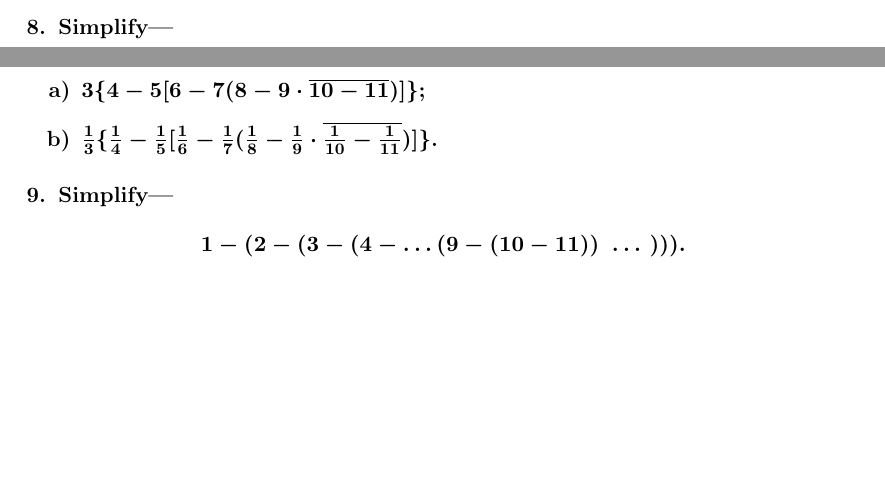
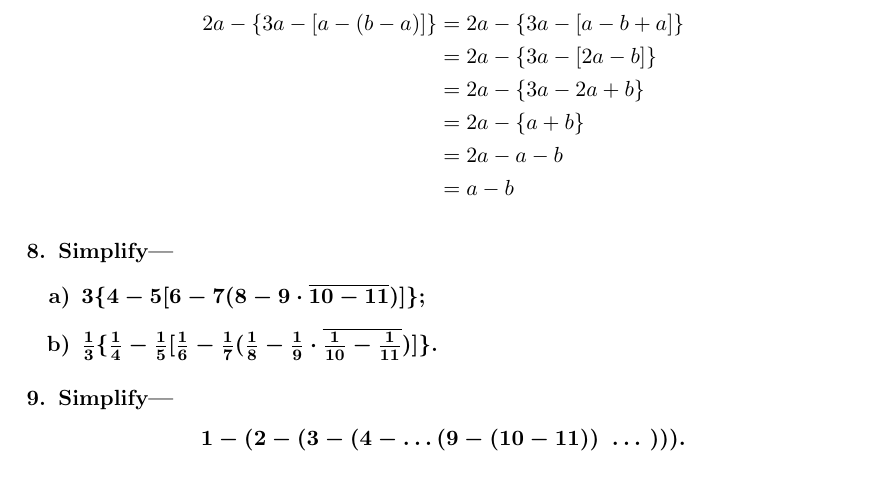
Before and after one commit to OscarAC/math, a LaTeX document (Algebra_Chrystal/chapter1.tex): two parts of pages 4 and 5 of 5 before the commit and part of page 5 of 5 after it, the two joined at a grey line, cut at the place of the change, the shorter picture padded with empty space. The pictures show the PDF file Algebra_Chrystal/chapter1.pdf that the author committed with the source.

Commit message:
ach-ch1-7

```diff
--- a/Algebra_Chrystal/chapter1.tex
+++ b/Algebra_Chrystal/chapter1.tex
@@ -173,6 +173,15 @@
     \[
         2a - \{3a - [a - (b - a)]\}.
     \]
+    \answer
+    \begin{align*}
+        2a-\{3a-[a-(b-a)]\} &= 2a-\{3a-[a-b+a]\}\\
+                            &= 2a-\{3a-[2a-b]\}\\
+                            &= 2a-\{3a-2a+b\}\\
+                            &= 2a-\{a+b\}\\
+                          &= 2a-a-b\\
+                          &= a-b
+    \end{align*}
 
     \problem Simplify---
     \begin{parts}
```
Also changed, not shown: Algebra_Chrystal/chapter1.pdf.
